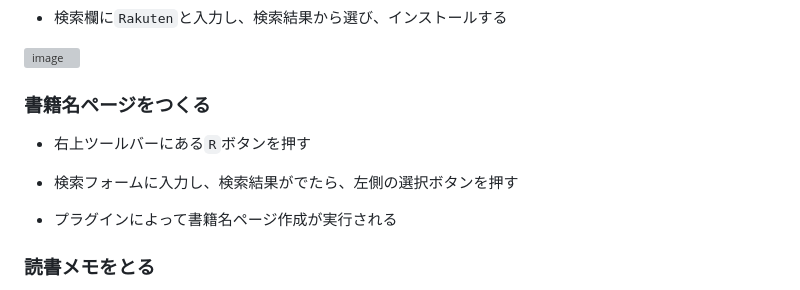
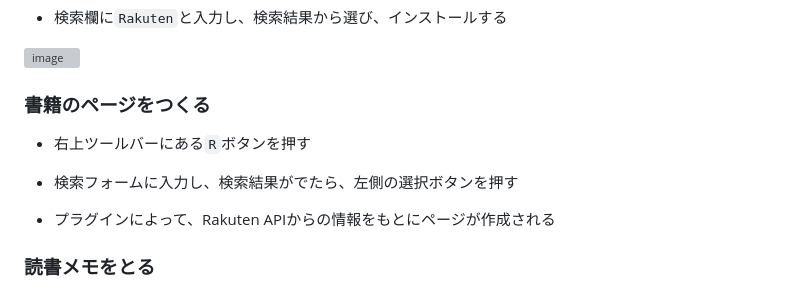
Before and after one commit to YU000jp/logseq-plugin-rakuten-books, a Markdown page: README.md, the part around the change. Rendered like a GitHub page; grey boxes are pictures that could not be loaded.

```diff
--- a/README.md
+++ b/README.md
@@ -27,13 +27,13 @@
 
 ![image](https://user-images.githubusercontent.com/111847207/229358697-3c69ef94-901e-4233-a231-255f57319a47.png)
 
-### 書籍名ページをつくる
+### 書籍のページをつくる
 
 - 右上ツールバーにある`R`ボタンを押す
 
 - 検索フォームに入力し、検索結果がでたら、左側の選択ボタンを押す
 
-- プラグインによって書籍名ページ作成が実行される
+- プラグインによって、Rakuten APIからの情報をもとにページが作成される
 
 ### 読書メモをとる
 
```
